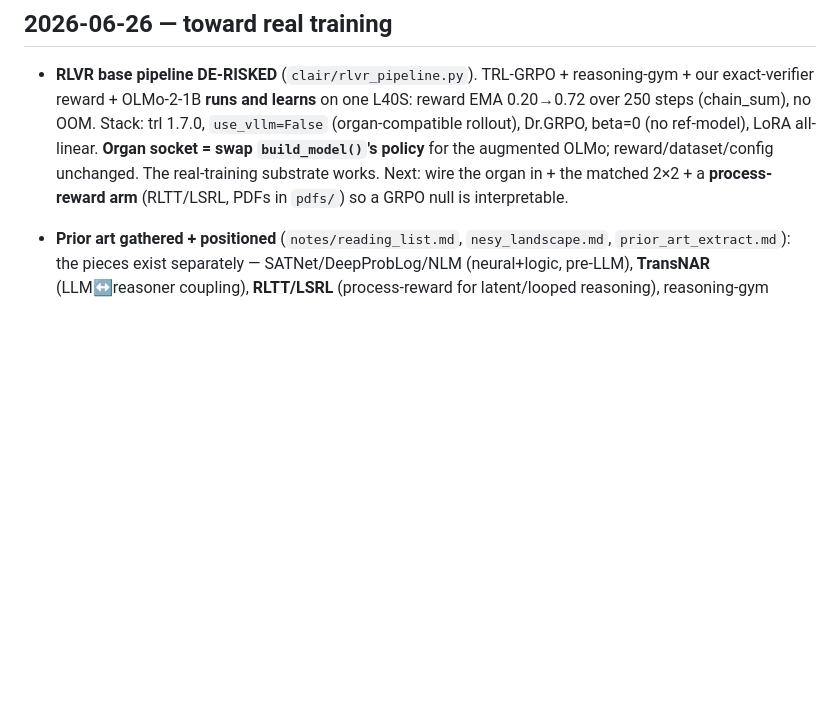
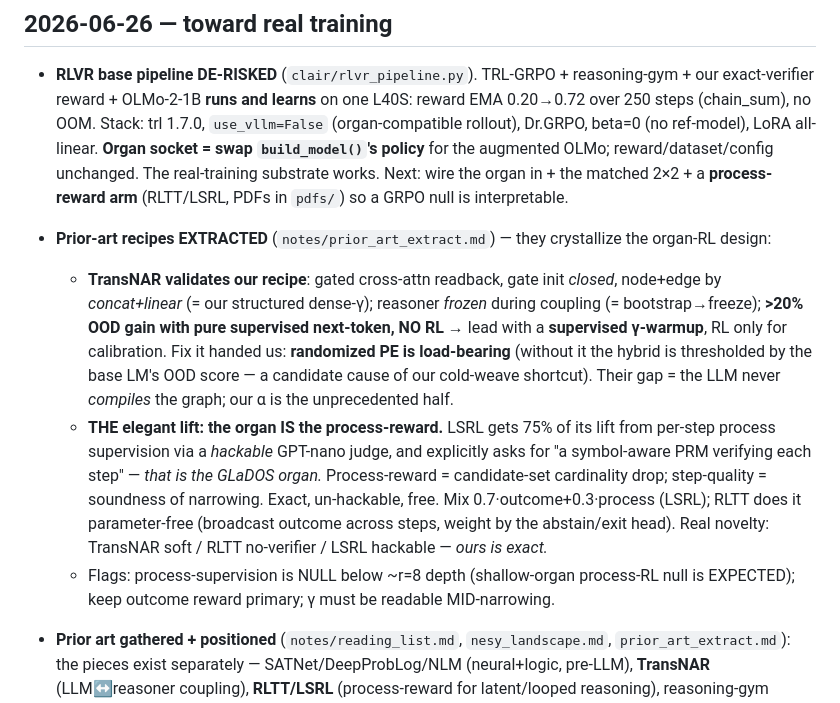
Before and after one commit to emberian/clairnets, a Markdown page: CURSELOG.md, the part around the change. Rendered like a GitHub page; blank space fills up the shorter version.

```diff
--- a/CURSELOG.md
+++ b/CURSELOG.md
@@ -13,6 +13,19 @@ terse, newest-first. Append new entries at the top. Negatives are results.
   **Organ socket = swap `build_model()`'s policy** for the augmented OLMo; reward/dataset/config unchanged. The
   real-training substrate works. Next: wire the organ in + the matched 2×2 + a **process-reward arm** (RLTT/LSRL,
   PDFs in `pdfs/`) so a GRPO null is interpretable.
+- **Prior-art recipes EXTRACTED** (`notes/prior_art_extract.md`) — they crystallize the organ-RL design:
+  - **TransNAR validates our recipe**: gated cross-attn readback, gate init *closed*, node+edge by *concat+linear*
+    (= our structured dense-γ); reasoner *frozen* during coupling (= bootstrap→freeze); **>20% OOD gain with pure
+    supervised next-token, NO RL** → lead with a **supervised γ-warmup**, RL only for calibration. Fix it handed us:
+    **randomized PE is load-bearing** (without it the hybrid is thresholded by the base LM's OOD score — a candidate
+    cause of our cold-weave shortcut). Their gap = the LLM never *compiles* the graph; our α is the unprecedented half.
+  - **THE elegant lift: the organ IS the process-reward.** LSRL gets 75% of its lift from per-step process supervision
+    via a *hackable* GPT-nano judge, and explicitly asks for "a symbol-aware PRM verifying each step" — *that is the
+    GLaDOS organ.* Process-reward = candidate-set cardinality drop; step-quality = soundness of narrowing. Exact,
+    un-hackable, free. Mix 0.7·outcome+0.3·process (LSRL); RLTT does it parameter-free (broadcast outcome across steps,
+    weight by the abstain/exit head). Real novelty: TransNAR soft / RLTT no-verifier / LSRL hackable — *ours is exact.*
+  - Flags: process-supervision is NULL below ~r=8 depth (shallow-organ process-RL null is EXPECTED); keep outcome
+    reward primary; γ must be readable MID-narrowing.
 - **Prior art gathered + positioned** (`notes/reading_list.md`, `nesy_landscape.md`, `prior_art_extract.md`):
   the pieces exist separately — SATNet/DeepProbLog/NLM (neural+logic, pre-LLM), **TransNAR** (LLM↔reasoner
   coupling), **RLTT/LSRL** (process-reward for latent/looped reasoning), reasoning-gym (verifiable fuel) — but
```
Also changed, not shown: notes/prior_art_extract.md (added, +280 -0 lines).
